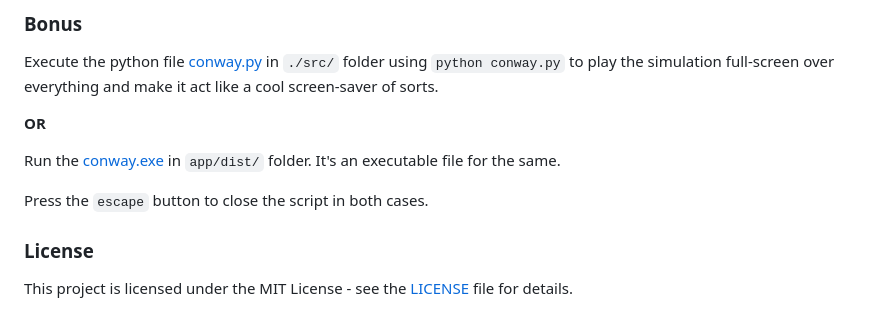
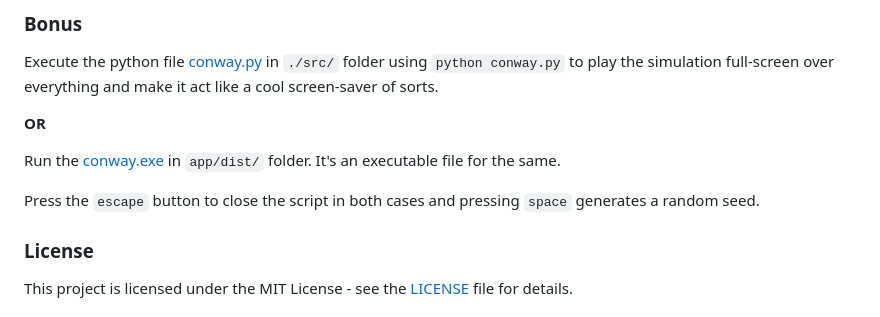
Before and after one commit to arindal1/Conways-GameOfLife, a Markdown page: README.md, the part around the change. GitHub-like rendering.

```diff
--- a/README.md
+++ b/README.md
@@ -36,7 +36,7 @@ Execute the python file <a href="src/conway.py" style="color:green;text-indent:5
 
 Run the <a href="app/dist/conway.exe" style="color:green;text-indent:50px">conway.exe</a> in `app/dist/` folder. It's an executable file for the same.
 
-Press the `escape` button to close the script in both cases.
+Press the `escape` button to close the script in both cases and pressing `space` generates a random seed.
 
 ### License
 
```
